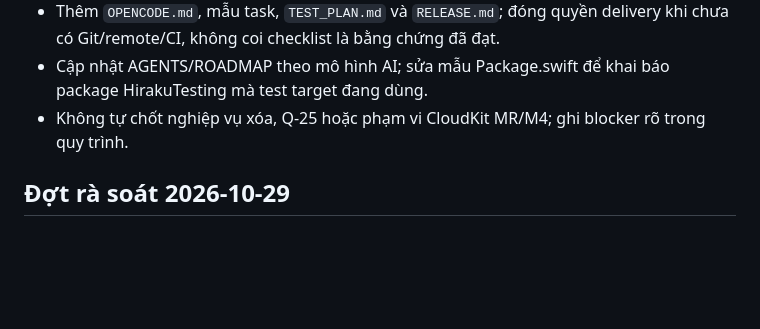
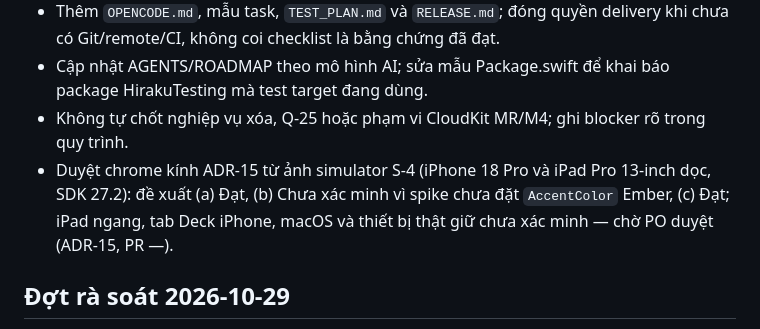
Before and after one commit to nihmtaho/hiraku-native, a Markdown page: CHANGELOG.md, the part around the change. Rendered like a GitHub page; blank space fills up the shorter version.

Commit message:
docs(changelog): note simulator review of glass chrome

```diff
--- a/CHANGELOG.md
+++ b/CHANGELOG.md
@@ -46,6 +46,7 @@ Nhóm: Thêm · Đổi · Sửa · Xóa · Tài liệu · Bảo mật. Mỗi dò
 - Thêm `OPENCODE.md`, mẫu task, `TEST_PLAN.md` và `RELEASE.md`; đóng quyền delivery khi chưa có Git/remote/CI, không coi checklist là bằng chứng đã đạt.
 - Cập nhật AGENTS/ROADMAP theo mô hình AI; sửa mẫu Package.swift để khai báo package HirakuTesting mà test target đang dùng.
 - Không tự chốt nghiệp vụ xóa, Q-25 hoặc phạm vi CloudKit MR/M4; ghi blocker rõ trong quy trình.
+- Duyệt chrome kính ADR-15 từ ảnh simulator S-4 (iPhone 18 Pro và iPad Pro 13-inch dọc, SDK 27.2): đề xuất (a) Đạt, (b) Chưa xác minh vì spike chưa đặt `AccentColor` Ember, (c) Đạt; iPad ngang, tab Deck iPhone, macOS và thiết bị thật giữ chưa xác minh — chờ PO duyệt (ADR-15, PR —).
 
 ## Đợt rà soát 2026-10-29
 
```
